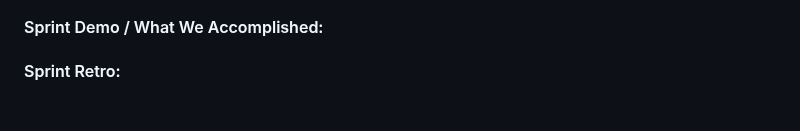
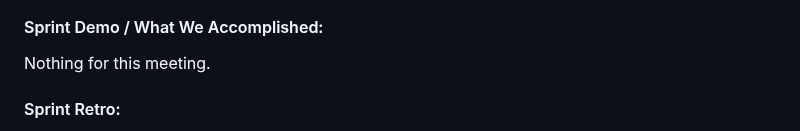
Before and after one commit to catalinaescalona/greendevs, a Markdown page: WEEKLY_STATUS.md, the part around one of its changes. Drawn GitHub-style; blank space fills up the shorter version.

Commit message:
Update WEEKLY_STATUS.md
Added weekly status for 12/3 meeting

```diff
--- a/WEEKLY_STATUS.md
+++ b/WEEKLY_STATUS.md
@@ -217,4 +220,6 @@ Scrum Master: Greg
 
 #### Sprint Demo / What We Accomplished:
 
+Nothing for this meeting.
+
 #### Sprint Retro:
```
Also changed, not shown: other parts of WEEKLY_STATUS.md (+7 -0 lines).
